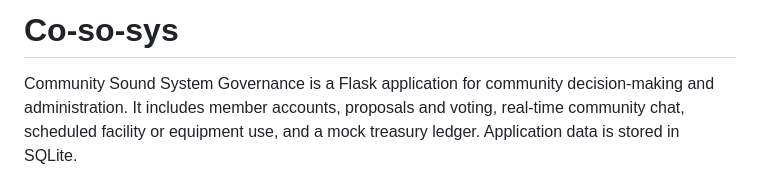
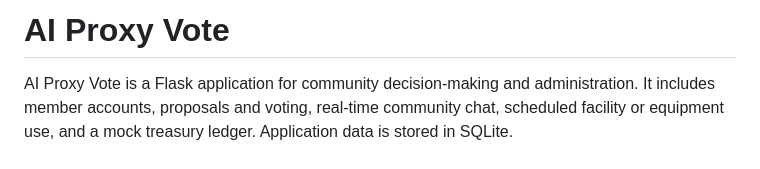
Before and after one commit to lloop/ai-proxy-vote, a Markdown page: README.md, the part around the change. Rendered like a GitHub page.

Commit message:
Update project name in README.md to AI Proxy Vote

```diff
--- a/README.md
+++ b/README.md
@@ -1,6 +1,6 @@
-# Co-so-sys
+# AI Proxy Vote
 
-Community Sound System Governance is a Flask application for community
+AI Proxy Vote is a Flask application for community
 decision-making and administration. It includes member accounts, proposals and
 voting, real-time community chat, scheduled facility or equipment use, and a
 mock treasury ledger. Application data is stored in SQLite.
```
